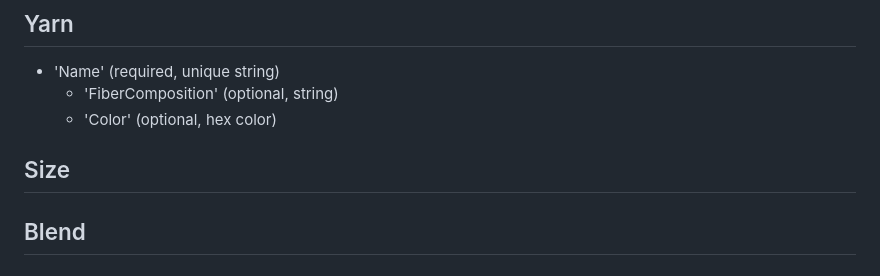
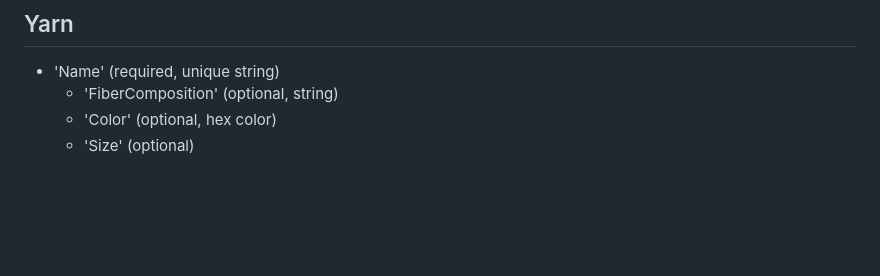
Before and after one commit to devonkay223/weaveIODTCentral, a Markdown page: spec.md, the part around the change. Drawn GitHub-style; blank space fills up the shorter version.

```diff
--- a/spec.md
+++ b/spec.md
@@ -73,7 +73,4 @@
 - 'Name' (required, unique string)
   - 'FiberComposition' (optional, string)
   - 'Color' (optional, hex color)
-
-
-## Size
-## Blend
+  - 'Size' (optional)
```
